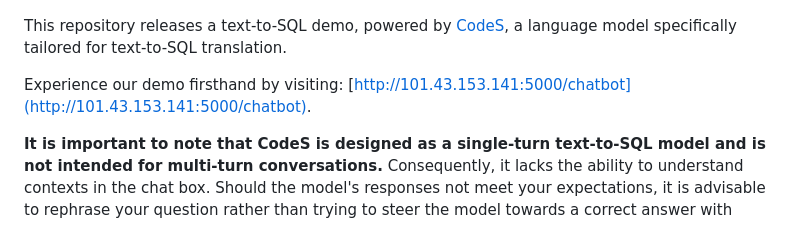
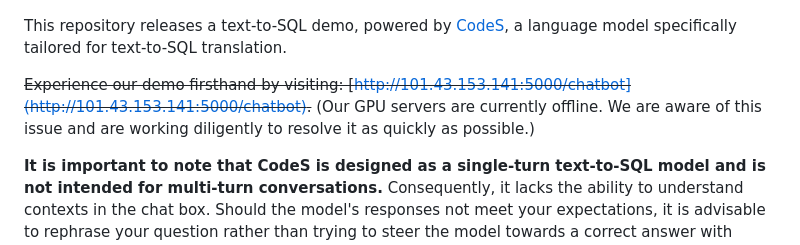
Before and after one commit to RUCKBReasoning/text2sql-demo, a Markdown page: README.md, the part around the change. GitHub-like rendering.

```diff
--- a/README.md
+++ b/README.md
@@ -4,7 +4,7 @@
 
 This repository releases a text-to-SQL demo, powered by [CodeS](https://huggingface.co/seeklhy), a language model specifically tailored for text-to-SQL translation.
 
-Experience our demo firsthand by visiting: [http://101.43.153.141:5000/chatbot](http://101.43.153.141:5000/chatbot).
+~~Experience our demo firsthand by visiting: [http://101.43.153.141:5000/chatbot](http://101.43.153.141:5000/chatbot).~~ (Our GPU servers are currently offline. We are aware of this issue and are working diligently to resolve it as quickly as possible.)
 
 **It is important to note that CodeS is designed as a single-turn text-to-SQL model and is not intended for multi-turn conversations.** Consequently, it lacks the ability to understand contexts in the chat box. Should the model's responses not meet your expectations, it is advisable to rephrase your question rather than trying to steer the model towards a correct answer with follow-up prompts.
 
```
